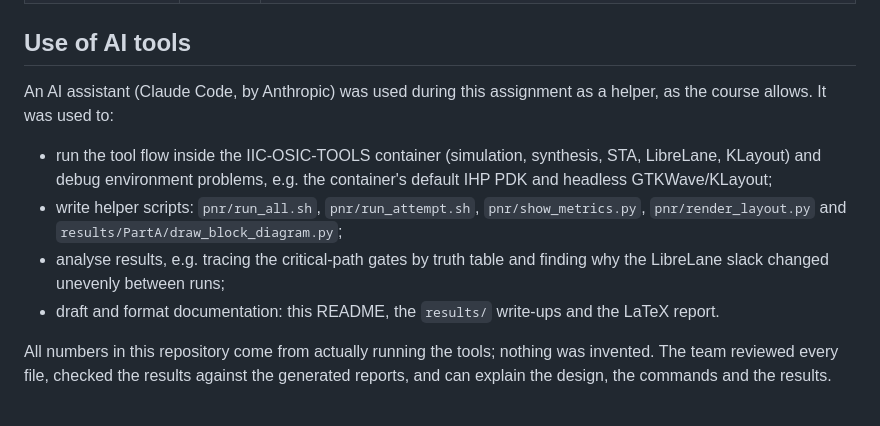
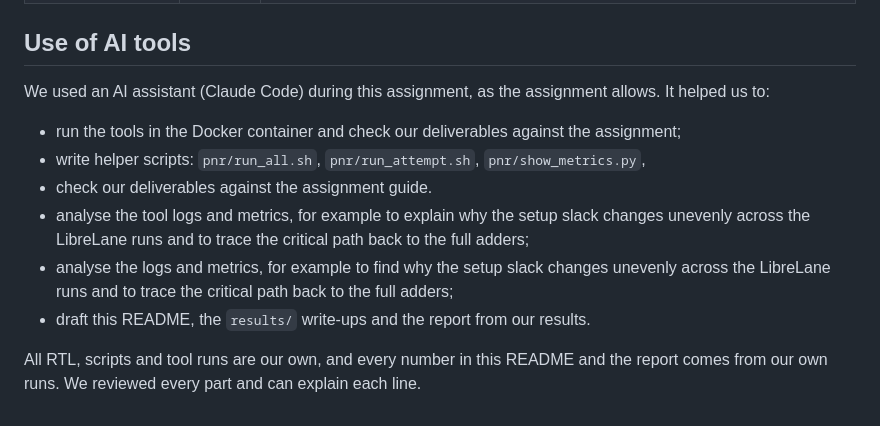
Before and after one commit to KarthiK-Ande-22/DVD-Assignment-1, a Markdown page: README.md, the part around the change. Drawn GitHub-style.

Commit message:
README: update AI use section

```diff
--- a/README.md
+++ b/README.md
@@ -338,17 +338,14 @@ The work was split equally. Following the marking scheme, each member was respon
 
 ## Use of AI tools
 
-An AI assistant (Claude Code, by Anthropic) was used during this assignment as a helper, as the course
-allows. It was used to:
+We used an AI assistant (Claude Code) during this assignment, as the assignment allows. It helped us to:
 
-- run the tool flow inside the IIC-OSIC-TOOLS container (simulation, synthesis, STA, LibreLane, KLayout)
-  and debug environment problems, e.g. the container's default IHP PDK and headless GTKWave/KLayout;
+- run the tools in the Docker container and check our deliverables against the assignment;
 - write helper scripts: `pnr/run_all.sh`, `pnr/run_attempt.sh`, `pnr/show_metrics.py`,
-  `pnr/render_layout.py` and `results/PartA/draw_block_diagram.py`;
-- analyse results, e.g. tracing the critical-path gates by truth table and finding why the LibreLane
-  slack changed unevenly between runs;
-- draft and format documentation: this README, the `results/` write-ups and the LaTeX report.
+- check our deliverables against the assignment guide.
+- analyse the tool logs and metrics, for example to explain why the setup slack changes unevenly across the LibreLane runs and to trace the critical path back to the full adders;
+- analyse the logs and metrics, for example to find why the setup slack changes unevenly across the
+  LibreLane runs and to trace the critical path back to the full adders;
+- draft this README, the `results/` write-ups and the report from our results.
 
-All numbers in this repository come from actually running the tools; nothing was invented. The team reviewed
-every file, checked the results against the generated reports, and can explain the design, the commands and
-the results.
+All RTL, scripts and tool runs are our own, and every number in this README and the report comes from our own runs. We reviewed every part and can explain each line.
```
